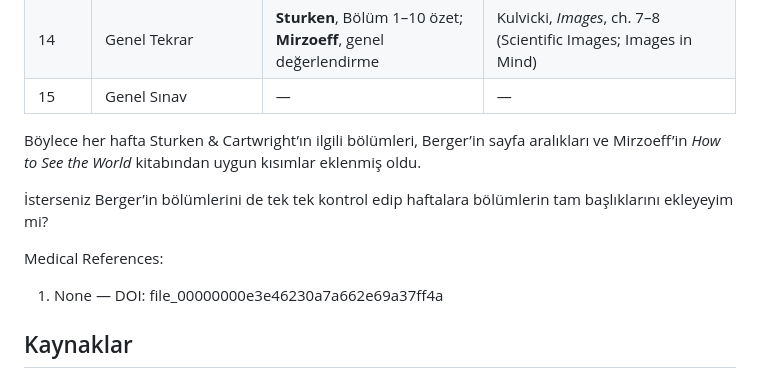
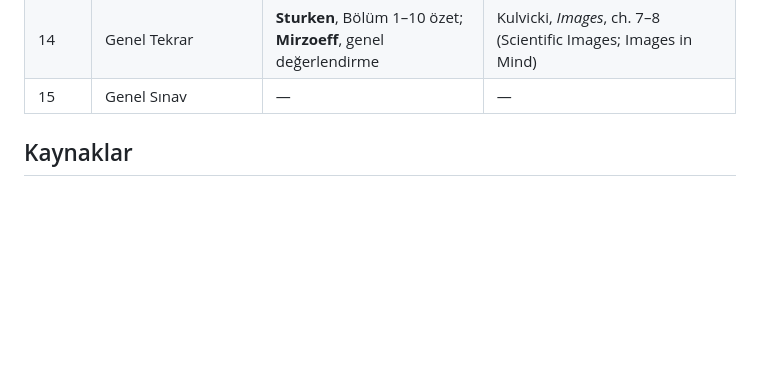
Before and after one commit to dogacol/Lectures, a Markdown page: Görsel Kültür/Syllabus.md, the part around the change. Drawn GitHub-style; blank space fills up the shorter version.

Commit message:
Clean up Syllabus.md by removing extraneous content
Removed unnecessary text

```diff
--- a/Görsel Kültür/Syllabus.md
+++ b/Görsel Kültür/Syllabus.md
@@ -39,13 +39,7 @@ Kitaptaki bölümleri ve sayfa numaralarını da dikkate alarak (Sturken & Cartw
 | 14    | Genel Tekrar                                      | **Sturken**, Bölüm 1–10 özet; **Mirzoeff**, genel değerlendirme                                                                   | Kulvicki, *Images*, ch. 7–8 (Scientific Images; Images in Mind)                                                                   |
 | 15    | Genel Sınav                            | —                                                                                                                                 | —                                                                                                                                 |
 
-Böylece her hafta Sturken & Cartwright’ın ilgili bölümleri, Berger’in sayfa aralıkları ve Mirzoeff’in *How to See the World* kitabından uygun kısımlar eklenmiş oldu.
 
-İsterseniz Berger’in bölümlerini de tek tek kontrol edip haftalara bölümlerin tam başlıklarını ekleyeyim mi?
-
-
-Medical References:
-1. None — DOI: file_00000000e3e46230a7a662e69a37ff4a
 
 ## Kaynaklar
 - Berger, J. (2018). Görme biçimleri (Y. Salman, Çev.). İstanbul: Metis Yayınları.
```
